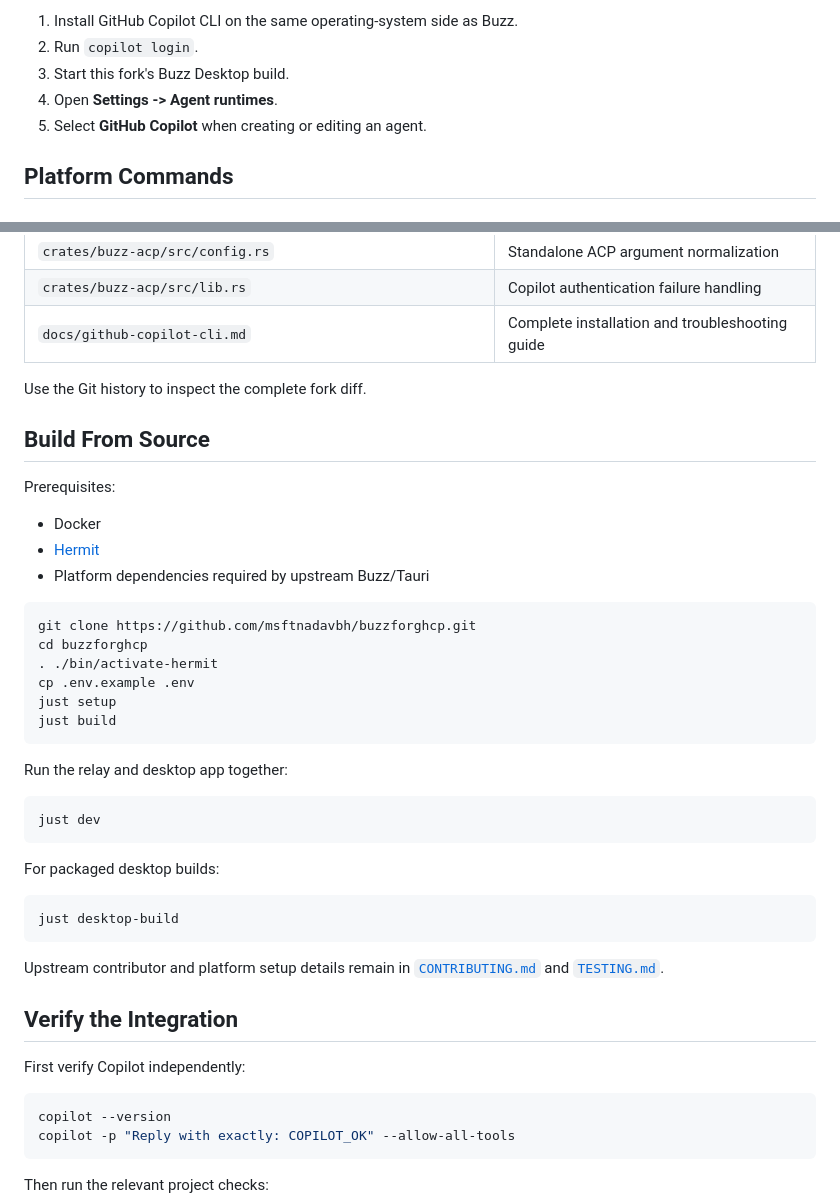
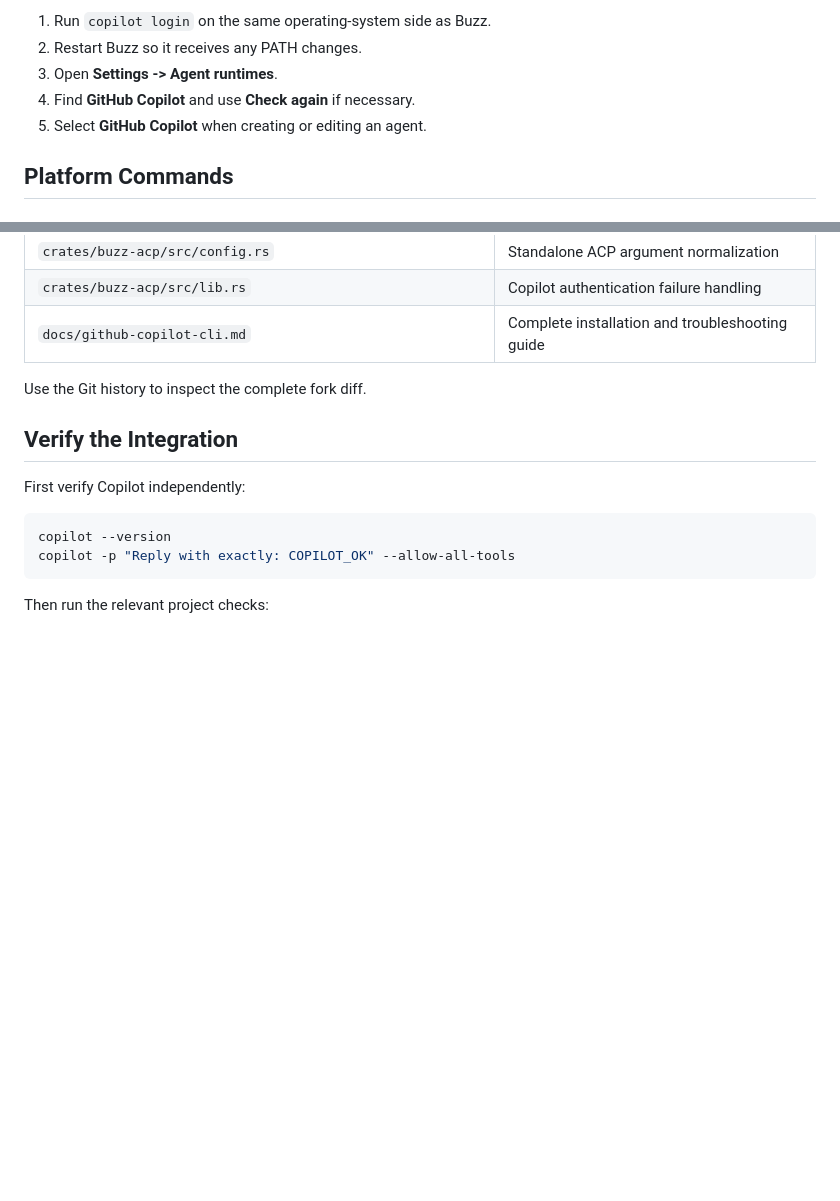
Before and after one commit to msftnadavbh/buzzforghcp, a Markdown page: README.md, 2 parts joined by grey strips. GitHub-like rendering; blank space fills up the shorter version.

Commit message:
docs: clarify installing the forked desktop app
Signed-off-by: msftnadavbh <nadavbh@microsoft.com>

````diff
--- a/README.md
+++ b/README.md
@@ -38,8 +234,8 @@ The short version:
 
-1. Install GitHub Copilot CLI on the same operating-system side as Buzz.
-2. Run `copilot login`.
-3. Start this fork's Buzz Desktop build.
-4. Open **Settings -> Agent runtimes**.
+1. Run `copilot login` on the same operating-system side as Buzz.
+2. Restart Buzz so it receives any PATH changes.
+3. Open **Settings -> Agent runtimes**.
+4. Find **GitHub Copilot** and use **Check again** if necessary.
 5. Select **GitHub Copilot** when creating or editing an agent.
 
 ## Platform Commands
@@ -108,38 +304,6 @@ concentrated in these locations:
 
 Use the Git history to inspect the complete fork diff.
 
-## Build From Source
-
-Prerequisites:
-
-- Docker
-- [Hermit](https://cashapp.github.io/hermit/)
-- Platform dependencies required by upstream Buzz/Tauri
-
-```bash
-git clone https://github.com/msftnadavbh/buzzforghcp.git
-cd buzzforghcp
-. ./bin/activate-hermit
-cp .env.example .env
-just setup
-just build
-```
-
-Run the relay and desktop app together:
-
-```bash
-just dev
-```
-
-For packaged desktop builds:
-
-```bash
-just desktop-build
-```
-
-Upstream contributor and platform setup details remain in
-[`CONTRIBUTING.md`](CONTRIBUTING.md) and [`TESTING.md`](TESTING.md).
-
 ## Verify the Integration
 
 First verify Copilot independently:
````
Also changed, not shown: other parts of README.md (+198 -2 lines), docs/github-copilot-cli.md (+3 -2 lines).
